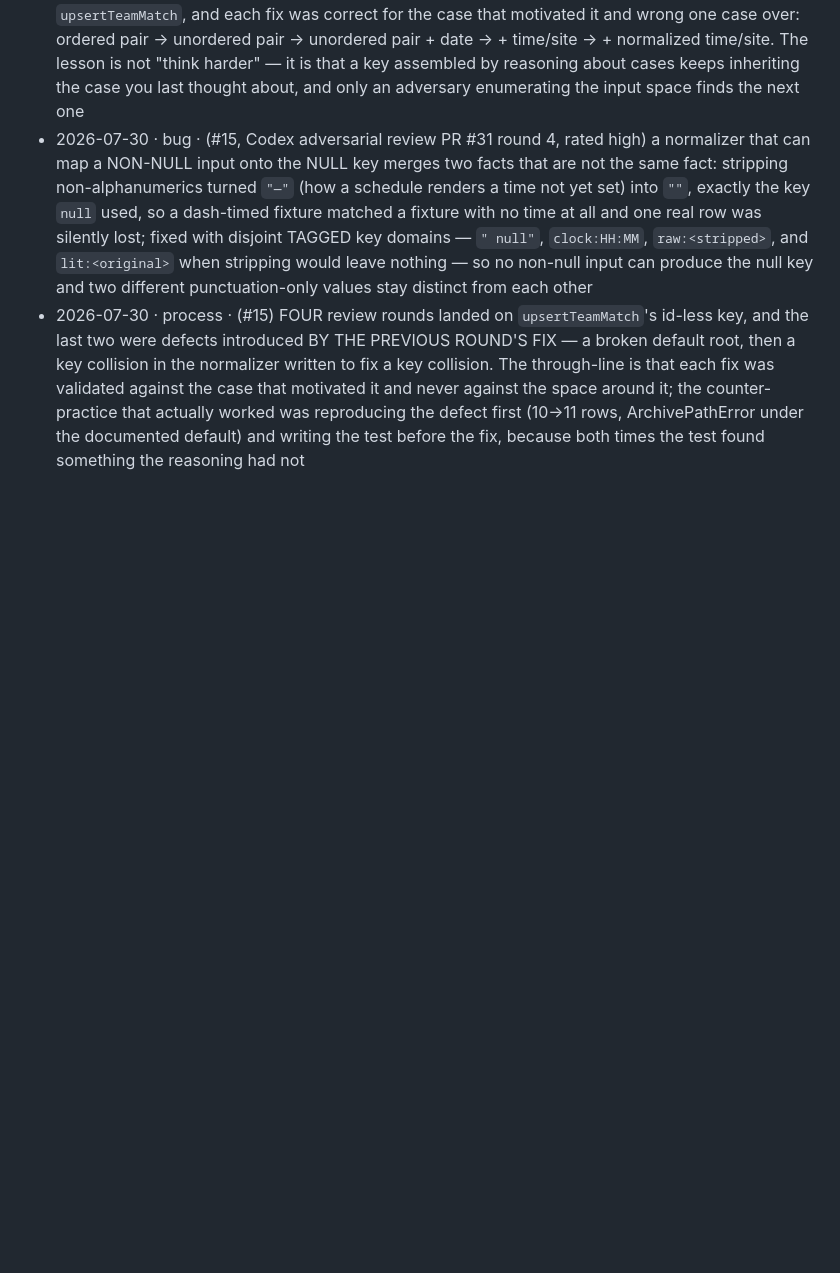
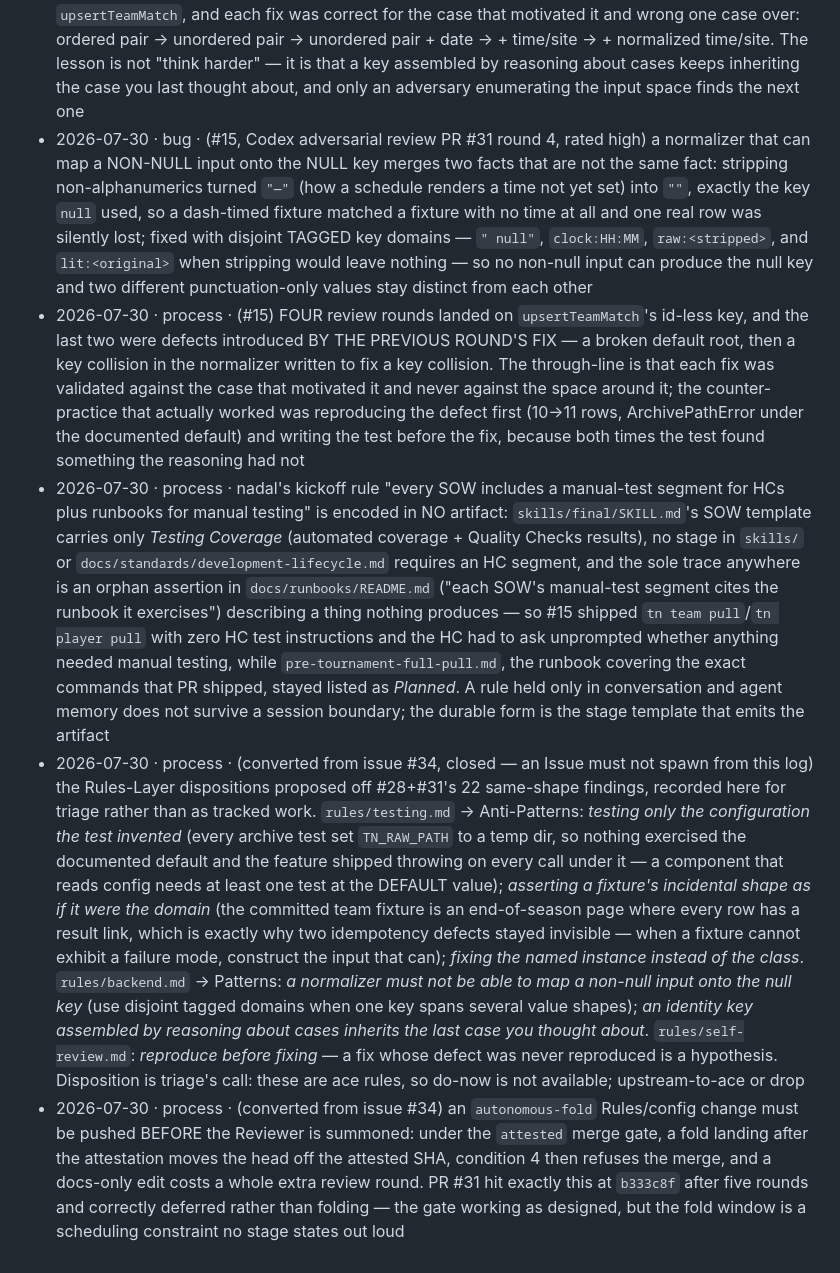
Before and after one commit to wrburgess/nadal, a Markdown page: docs/findings.md, the part around the change. GitHub-like rendering; blank space fills up the shorter version.

Commit message:
docs: log the missing HC manual-test segment; convert #34 to findings
Three process findings appended to docs/findings.md:

1. The kickoff rule "every SOW includes a manual-test segment for HCs plus
   runbooks" is encoded in no artifact — the SOW template in the vendored
   final skill carries only automated Testing Coverage, and the only trace
   of the rule is an orphan assertion in docs/runbooks/README.md describing
   a section nothing produces. #15 shipped the pull commands with no HC test
   instructions as a result.

2-3. Issue #34's content, converted. The log's header forbids Issues, PRs,
   rules or ADRs spawning directly from it, so a tracked issue proposing
   Rules-Layer edits was itself the violation. Its two carrying lessons —
   the proposed rules/testing.md, rules/backend.md and rules/self-review.md
   additions, and the autonomous-fold-before-attestation scheduling
   constraint — are now triage input rather than tracked work. #34 closed.

Riding this branch because findings entries land with whatever PR is in
flight; no Phase 4 code is touched.

Part of #1

Co-Authored-By: Claude Opus 5 <noreply@anthropic.com>

```diff
--- a/docs/findings.md
+++ b/docs/findings.md
@@ -144,3 +144,6 @@ upstream-to-ace / drop). No Issues, PRs, rules, or ADRs spawn directly from this
 - 2026-07-30 · process · (#15) three independent review rounds landed on the SAME three lines of `upsertTeamMatch`, and each fix was correct for the case that motivated it and wrong one case over: ordered pair → unordered pair → unordered pair + date → + time/site → + normalized time/site. The lesson is not "think harder" — it is that a key assembled by reasoning about cases keeps inheriting the case you last thought about, and only an adversary enumerating the input space finds the next one
 - 2026-07-30 · bug · (#15, Codex adversarial review PR #31 round 4, rated high) a normalizer that can map a NON-NULL input onto the NULL key merges two facts that are not the same fact: stripping non-alphanumerics turned `"—"` (how a schedule renders a time not yet set) into `""`, exactly the key `null` used, so a dash-timed fixture matched a fixture with no time at all and one real row was silently lost; fixed with disjoint TAGGED key domains — `" null"`, `clock:HH:MM`, `raw:<stripped>`, and `lit:<original>` when stripping would leave nothing — so no non-null input can produce the null key and two different punctuation-only values stay distinct from each other
 - 2026-07-30 · process · (#15) FOUR review rounds landed on `upsertTeamMatch`'s id-less key, and the last two were defects introduced BY THE PREVIOUS ROUND'S FIX — a broken default root, then a key collision in the normalizer written to fix a key collision. The through-line is that each fix was validated against the case that motivated it and never against the space around it; the counter-practice that actually worked was reproducing the defect first (10→11 rows, ArchivePathError under the documented default) and writing the test before the fix, because both times the test found something the reasoning had not
+- 2026-07-30 · process · nadal's kickoff rule "every SOW includes a manual-test segment for HCs plus runbooks for manual testing" is encoded in NO artifact: `skills/final/SKILL.md`'s SOW template carries only *Testing Coverage* (automated coverage + Quality Checks results), no stage in `skills/` or `docs/standards/development-lifecycle.md` requires an HC segment, and the sole trace anywhere is an orphan assertion in `docs/runbooks/README.md` ("each SOW's manual-test segment cites the runbook it exercises") describing a thing nothing produces — so #15 shipped `tn team pull`/`tn player pull` with zero HC test instructions and the HC had to ask unprompted whether anything needed manual testing, while `pre-tournament-full-pull.md`, the runbook covering the exact commands that PR shipped, stayed listed as *Planned*. A rule held only in conversation and agent memory does not survive a session boundary; the durable form is the stage template that emits the artifact
+- 2026-07-30 · process · (converted from issue #34, closed — an Issue must not spawn from this log) the Rules-Layer dispositions proposed off #28+#31's 22 same-shape findings, recorded here for triage rather than as tracked work. `rules/testing.md` → Anti-Patterns: *testing only the configuration the test invented* (every archive test set `TN_RAW_PATH` to a temp dir, so nothing exercised the documented default and the feature shipped throwing on every call under it — a component that reads config needs at least one test at the DEFAULT value); *asserting a fixture's incidental shape as if it were the domain* (the committed team fixture is an end-of-season page where every row has a result link, which is exactly why two idempotency defects stayed invisible — when a fixture cannot exhibit a failure mode, construct the input that can); *fixing the named instance instead of the class*. `rules/backend.md` → Patterns: *a normalizer must not be able to map a non-null input onto the null key* (use disjoint tagged domains when one key spans several value shapes); *an identity key assembled by reasoning about cases inherits the last case you thought about*. `rules/self-review.md`: *reproduce before fixing* — a fix whose defect was never reproduced is a hypothesis. Disposition is triage's call: these are ace rules, so do-now is not available; upstream-to-ace or drop
+- 2026-07-30 · process · (converted from issue #34) an `autonomous-fold` Rules/config change must be pushed BEFORE the Reviewer is summoned: under the `attested` merge gate, a fold landing after the attestation moves the head off the attested SHA, condition 4 then refuses the merge, and a docs-only edit costs a whole extra review round. PR #31 hit exactly this at `b333c8f` after five rounds and correctly deferred rather than folding — the gate working as designed, but the fold window is a scheduling constraint no stage states out loud
```
